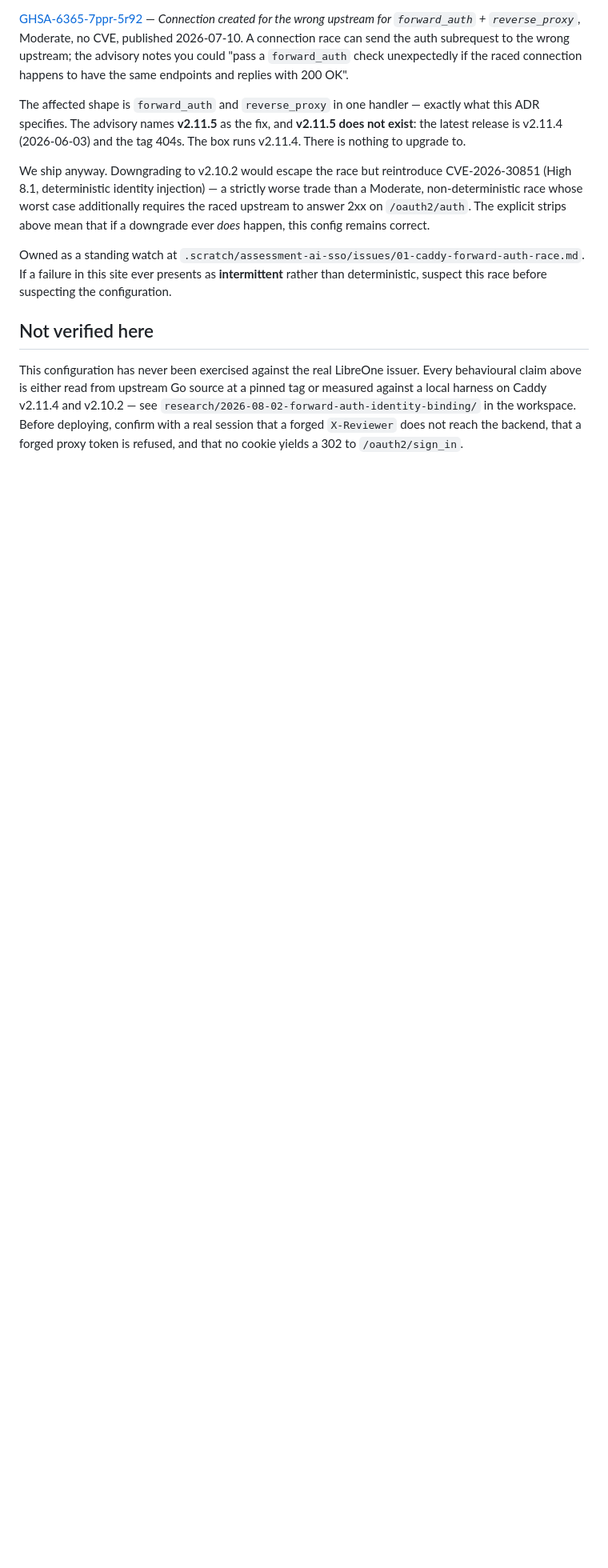
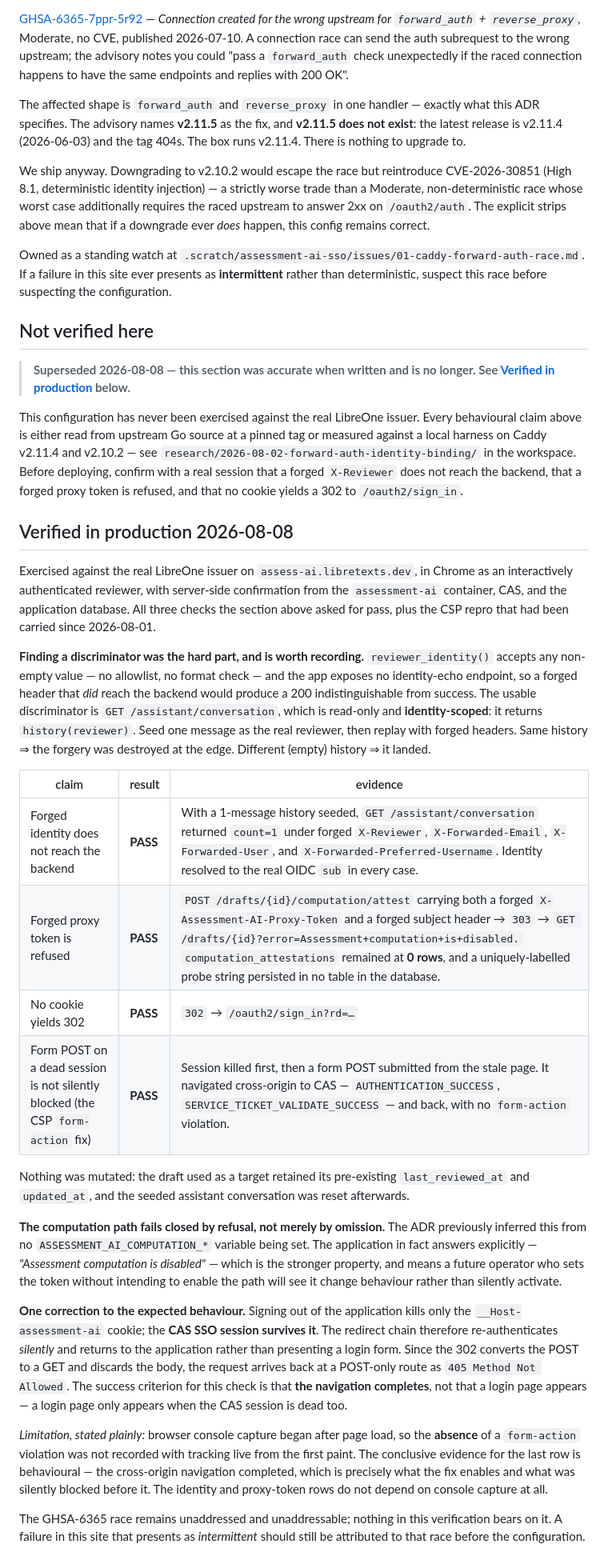
Before and after one commit to johnnylibretexts-ai/assessment-ai-dev, a Markdown page: docs/adr/0001-forward-auth-identity-binding.md, the part around one of its changes. Shown at 80% size. GitHub-like rendering; blank space fills up the shorter version.

Commit message:
docs(adr): record production verification of the identity binding (#28)
ADR-0001 shipped with a "Not verified here" section: every behavioural
claim was read from upstream Go source or measured against a local
harness, never against the real LibreOne issuer. That is now done.

All three checks the ADR asked for pass, plus the CSP form-action repro
carried since 2026-08-01. Forged X-Reviewer, X-Forwarded-Email,
X-Forwarded-User and X-Forwarded-Preferred-Username are all destroyed at
the edge; a forged proxy token plus forged subject header is refused with
"Assessment computation is disabled" and wrote no attestation row.

Two things the verification changed rather than confirmed:

- The computation path fails closed by explicit refusal, not merely by
  omission of ASSESSMENT_AI_COMPUTATION_*. That is the stronger property.
- Signing out kills only the app cookie; the CAS SSO session survives, so
  the redirect chain re-authenticates silently instead of showing a login
  form. The success criterion is that the navigation completes.

Also records the discriminator the test needed, since it is not obvious:
reviewer_identity() accepts any non-empty value and nothing echoes the
identity, so a landed forgery would look like success. GET
/assistant/conversation is read-only and identity-scoped, which makes the
difference observable.

Co-authored-by: johnnylibretexts <264531926+johnnylibretexts@users.noreply.github.com>
Co-authored-by: Claude Opus 5 (1M context) <noreply@anthropic.com>

```diff
--- a/docs/adr/0001-forward-auth-identity-binding.md
+++ b/docs/adr/0001-forward-auth-identity-binding.md
@@ -110,9 +110,60 @@ before suspecting the configuration.
 
 ## Not verified here
 
+> **Superseded 2026-08-08 — this section was accurate when written and is no longer. See
+> [Verified in production](#verified-in-production-2026-08-08) below.**
+
 This configuration has never been exercised against the real LibreOne issuer. Every behavioural claim
 above is either read from upstream Go source at a pinned tag or measured against a local harness on
 Caddy v2.11.4 and v2.10.2 — see `research/2026-08-02-forward-auth-identity-binding/` in the
 workspace. Before deploying, confirm with a real session that a forged `X-Reviewer` does not reach
 the backend, that a forged proxy token is refused, and that no cookie yields a 302 to
 `/oauth2/sign_in`.
+
+## Verified in production 2026-08-08
+
+Exercised against the real LibreOne issuer on `assess-ai.libretexts.dev`, in Chrome as an
+interactively authenticated reviewer, with server-side confirmation from the `assessment-ai`
+container, CAS, and the application database. All three checks the section above asked for pass, plus
+the CSP repro that had been carried since 2026-08-01.
+
+**Finding a discriminator was the hard part, and is worth recording.** `reviewer_identity()` accepts
+any non-empty value — no allowlist, no format check — and the app exposes no identity-echo endpoint,
+so a forged header that *did* reach the backend would produce a 200 indistinguishable from success.
+The usable discriminator is `GET /assistant/conversation`, which is read-only and **identity-scoped**:
+it returns `history(reviewer)`. Seed one message as the real reviewer, then replay with forged
+headers. Same history ⇒ the forgery was destroyed at the edge. Different (empty) history ⇒ it landed.
+
+| claim | result | evidence |
+|---|---|---|
+| Forged identity does not reach the backend | **PASS** | With a 1-message history seeded, `GET /assistant/conversation` returned `count=1` under forged `X-Reviewer`, `X-Forwarded-Email`, `X-Forwarded-User`, and `X-Forwarded-Preferred-Username`. Identity resolved to the real OIDC `sub` in every case. |
+| Forged proxy token is refused | **PASS** | `POST /drafts/{id}/computation/attest` carrying both a forged `X-Assessment-AI-Proxy-Token` and a forged subject header → `303` → `GET /drafts/{id}?error=Assessment+computation+is+disabled.` `computation_attestations` remained at **0 rows**, and a uniquely-labelled probe string persisted in no table in the database. |
+| No cookie yields 302 | **PASS** | `302` → `/oauth2/sign_in?rd=…` |
+| Form POST on a dead session is not silently blocked (the CSP `form-action` fix) | **PASS** | Session killed first, then a form POST submitted from the stale page. It navigated cross-origin to CAS — `AUTHENTICATION_SUCCESS`, `SERVICE_TICKET_VALIDATE_SUCCESS` — and back, with no `form-action` violation. |
+
+Nothing was mutated: the draft used as a target retained its pre-existing `last_reviewed_at` and
+`updated_at`, and the seeded assistant conversation was reset afterwards.
+
+**The computation path fails closed by refusal, not merely by omission.** The ADR previously inferred
+this from no `ASSESSMENT_AI_COMPUTATION_*` variable being set. The application in fact answers
+explicitly — *"Assessment computation is disabled"* — which is the stronger property, and means a
+future operator who sets the token without intending to enable the path will see it change behaviour
+rather than silently activate.
+
+**One correction to the expected behaviour.** Signing out of the application kills only the
+`__Host-assessment-ai` cookie; the **CAS SSO session survives it**. The redirect chain therefore
+re-authenticates *silently* and returns to the application rather than presenting a login form. Since
+the 302 converts the POST to a GET and discards the body, the request arrives back at a POST-only
+route as `405 Method Not Allowed`. The success criterion for this check is that **the navigation
+completes**, not that a login page appears — a login page only appears when the CAS session is dead
+too.
+
+*Limitation, stated plainly:* browser console capture began after page load, so the **absence** of a
+`form-action` violation was not recorded with tracking live from the first paint. The conclusive
+evidence for the last row is behavioural — the cross-origin navigation completed, which is precisely
+what the fix enables and what was silently blocked before it. The identity and proxy-token rows do
+not depend on console capture at all.
+
+The GHSA-6365 race remains unaddressed and unaddressable; nothing in this verification bears on it.
+A failure in this site that presents as *intermittent* should still be attributed to that race before
+the configuration.
```
Also changed, not shown: other parts of docs/adr/0001-forward-auth-identity-binding.md (+1 -1 lines).
